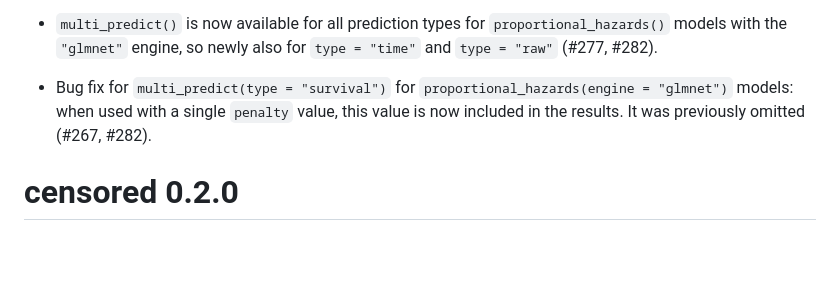
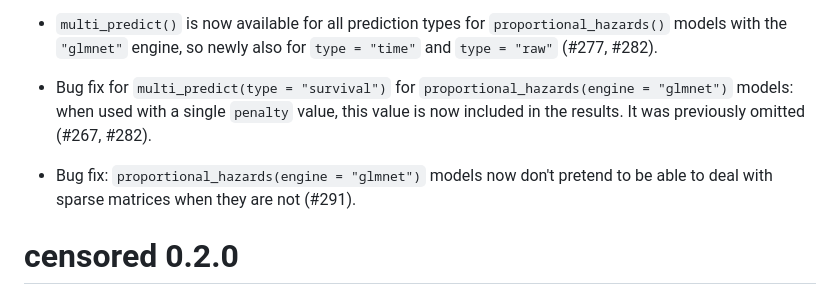
Before and after one commit to tidymodels/censored, a Markdown page: NEWS.md, the part around the change. Rendered like a GitHub page; blank space fills up the shorter version.

Commit message:
update News

```diff
--- a/NEWS.md
+++ b/NEWS.md
@@ -9,6 +9,8 @@
 * `multi_predict()` is now available for all prediction types for `proportional_hazards()` models with the `"glmnet"` engine, so newly also for `type = "time"` and `type = "raw"` (#277, #282).
 
 * Bug fix for `multi_predict(type = "survival")` for `proportional_hazards(engine = "glmnet")` models: when used with a single `penalty` value, this value is now included in the results. It was previously omitted (#267, #282).
+
+* Bug fix: `proportional_hazards(engine = "glmnet")` models now don't pretend to be able to deal with sparse matrices when they are not (#291).
 
 
 # censored 0.2.0
```
